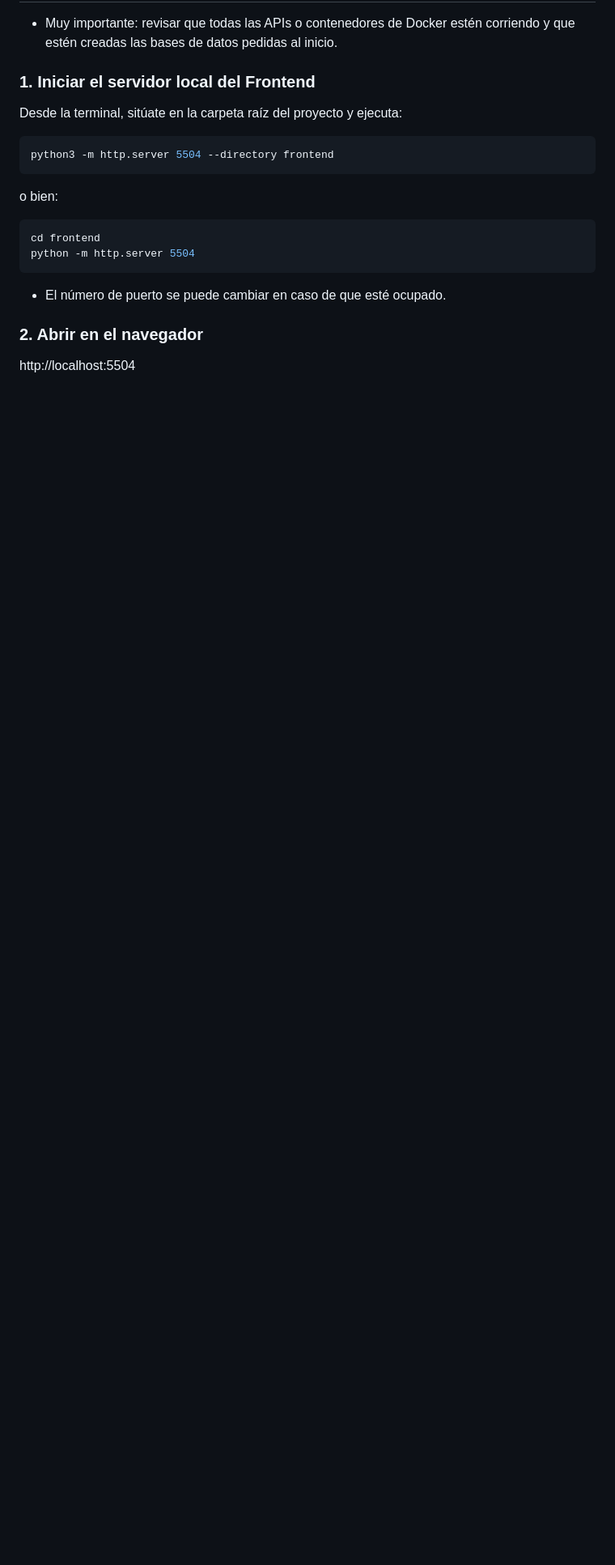
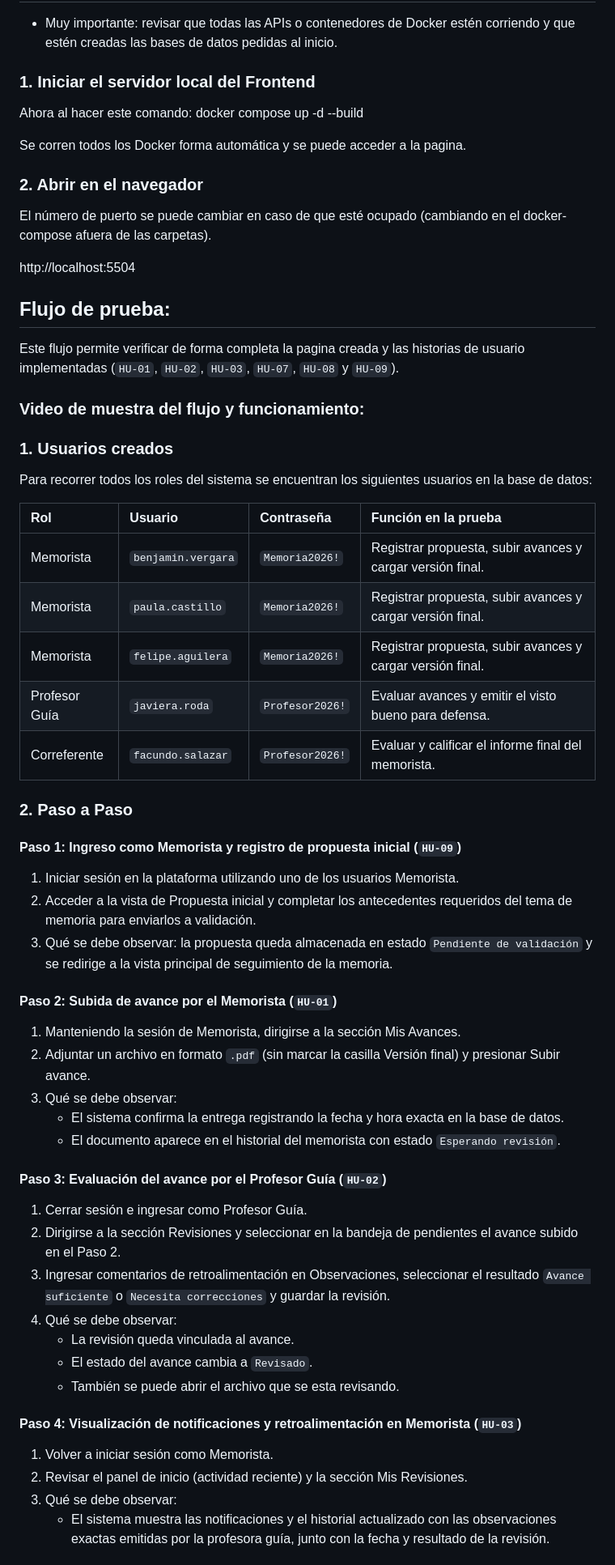
Before and after one commit to Pvuliq/Analisis-, a Markdown page: README.md, the part around one of its changes. Shown at 81% size. Drawn GitHub-style; blank space fills up the shorter version.

Commit message:
Revise README with updated server instructions and user roles
Updated instructions for starting the local frontend server and clarified user roles and steps for testing the application.

````diff
--- a/README.md
+++ b/README.md
@@ -174,21 +174,65 @@ Capturas de pantalla:
 
 ### 1. Iniciar el servidor local del Frontend
 
-Desde la terminal, sitúate en la carpeta raíz del proyecto y ejecuta:
+Ahora al hacer este comando: docker compose up -d --build
 
-```bash
-python3 -m http.server 5504 --directory frontend
-```
-
-o bien:
-
-```bash
-cd frontend
-python -m http.server 5504
-```
-
-- El número de puerto se puede cambiar en caso de que esté ocupado.
+Se corren todos los Docker forma automática y se puede acceder a la pagina.
 
 ### 2. Abrir en el navegador
 
+El número de puerto se puede cambiar en caso de que esté ocupado (cambiando en el docker-compose afuera de las carpetas).
+
 http://localhost:5504
+
+## Flujo de prueba:
+
+Este flujo permite verificar de forma completa la pagina creada y las historias de usuario implementadas (`HU-01`, `HU-02`, `HU-03`, `HU-07`, `HU-08` y `HU-09`).
+
+### Video de muestra del flujo y funcionamiento:
+
+
+
+### 1. Usuarios creados
+
+Para recorrer todos los roles del sistema se encuentran los siguientes usuarios en la base de datos:
+
+| Rol | Usuario | Contraseña | Función en la prueba |
+| :--- | :--- | :--- | :--- |
+| Memorista | `benjamin.vergara` | `Memoria2026!` | Registrar propuesta, subir avances y cargar versión final. |
+| Memorista | `paula.castillo` | `Memoria2026!` | Registrar propuesta, subir avances y cargar versión final. |
+| Memorista | `felipe.aguilera` | `Memoria2026!` | Registrar propuesta, subir avances y cargar versión final. |
+| Profesor Guía | `javiera.roda` | `Profesor2026!` | Evaluar avances y emitir el visto bueno para defensa. |
+| Correferente | `facundo.salazar` | `Profesor2026!` | Evaluar y calificar el informe final del memorista. |
+
+
+### 2. Paso a Paso
+
+#### Paso 1: Ingreso como Memorista y registro de propuesta inicial (`HU-09`)
+1. Iniciar sesión en la plataforma utilizando uno de los usuarios Memorista.
+2. Acceder a la vista de Propuesta inicial y completar los antecedentes requeridos del tema de memoria para enviarlos a validación.
+3. Qué se debe observar: la propuesta queda almacenada en estado `Pendiente de validación` y se redirige a la vista principal de seguimiento de la memoria.
+
+
+#### Paso 2: Subida de avance por el Memorista (`HU-01`)
+1. Manteniendo la sesión de Memorista, dirigirse a la sección Mis Avances.
+2. Adjuntar un archivo en formato `.pdf` (sin marcar la casilla Versión final) y presionar Subir avance.
+3. Qué se debe observar:
+   - El sistema confirma la entrega registrando la fecha y hora exacta en la base de datos.
+   - El documento aparece en el historial del memorista con estado `Esperando revisión`.
+
+#### Paso 3: Evaluación del avance por el Profesor Guía (`HU-02`)
+1. Cerrar sesión e ingresar como Profesor Guía.
+2. Dirigirse a la sección Revisiones y seleccionar en la bandeja de pendientes el avance subido en el Paso 2.
+3. Ingresar comentarios de retroalimentación en Observaciones, seleccionar el resultado `Avance suficiente` o `Necesita correcciones` y guardar la revisión.
+4. Qué se debe observar:
+   - La revisión queda vinculada al avance.
+   - El estado del avance cambia a `Revisado`.
+   - También se puede abrir el archivo que se esta revisando.
+
+
+#### Paso 4: Visualización de notificaciones y retroalimentación en Memorista (`HU-03`)
+1. Volver a iniciar sesión como Memorista.
+2. Revisar el panel de inicio (actividad reciente) y la sección Mis Revisiones.
+3. Qué se debe observar:
+   - El sistema muestra las notificaciones y el historial actualizado con las observaciones exactas emitidas por la profesora guía, junto con la fecha y resultado de la revisión.
+
````
Also changed, not shown: other parts of README.md (+27 -0 lines).
